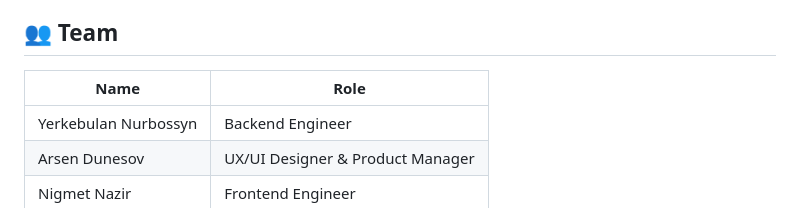
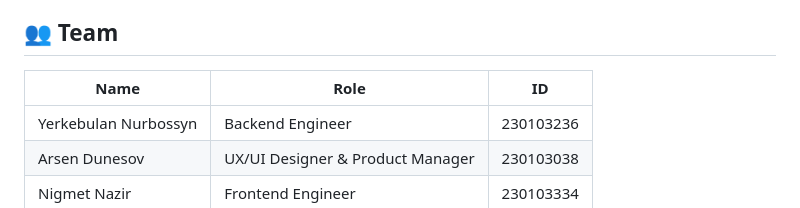
Before and after one commit to justerkb/SENder-backend, a Markdown page: README.md, the part around the change. Drawn GitHub-style.

Commit message:
Update README.md ID visible

```diff
--- a/README.md
+++ b/README.md
@@ -4,8 +4,8 @@ A collaborative package delivery platform connecting travelers with senders for
 
 ## 👥 Team
 
-| Name | Role |
-|------|------|
+| Name | Role | ID |
+|------|------|------|
 | Yerkebulan Nurbossyn | Backend Engineer |  230103236
 | Arsen Dunesov | UX/UI Designer & Product Manager | 230103038
 | Nigmet Nazir | Frontend Engineer | 230103334
```
